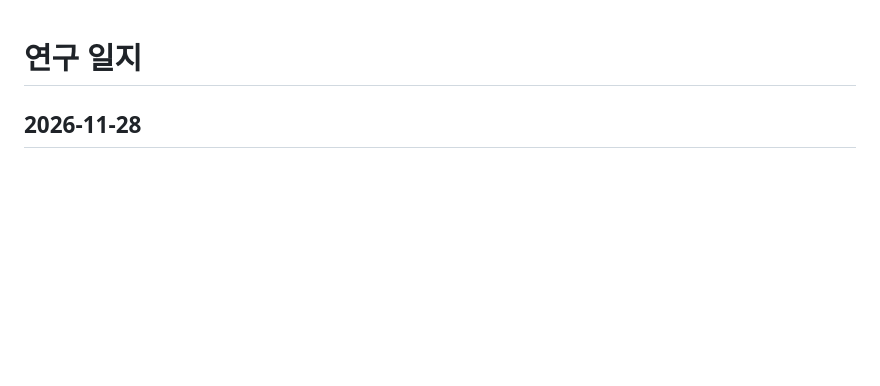
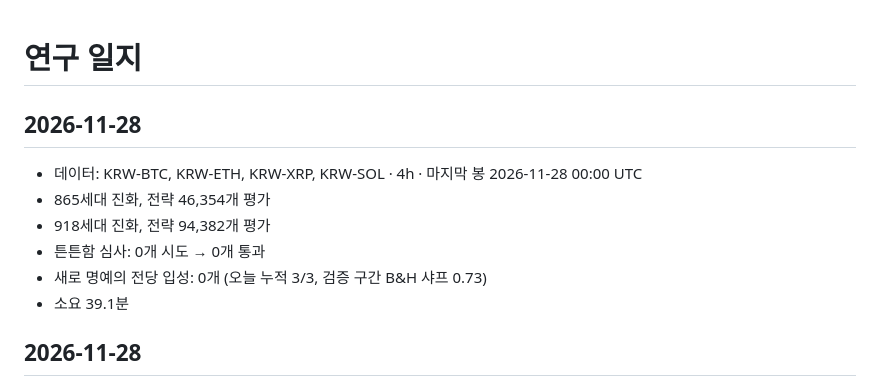
Before and after one commit to koreacoinlee/coin-research-bot, a Markdown page: results/journal.md, the part around the change. Rendered like a GitHub page; blank space fills up the shorter version.

```diff
--- a/results/journal.md
+++ b/results/journal.md
@@ -1,4 +1,12 @@
 # 연구 일지
+
+## 2026-11-28
+- 데이터: KRW-BTC, KRW-ETH, KRW-XRP, KRW-SOL · 4h · 마지막 봉 2026-11-28 00:00 UTC
+- 865세대 진화, 전략 46,354개 평가
+- 918세대 진화, 전략 94,382개 평가
+- 튼튼함 심사: 0개 시도 → 0개 통과
+- 새로 명예의 전당 입성: 0개 (오늘 누적 3/3, 검증 구간 B&H 샤프 0.73)
+- 소요 39.1분
 
 ## 2026-11-28
 - 데이터: KRW-BTC, KRW-ETH, KRW-XRP, KRW-SOL · 4h · 마지막 봉 2026-11-27 20:00 UTC
```
Also changed, not shown: results/REPORT.md (+59 -60 lines), results/top_equity.png, 5 other files.
